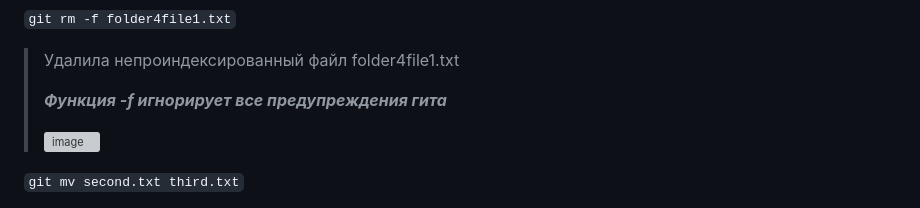
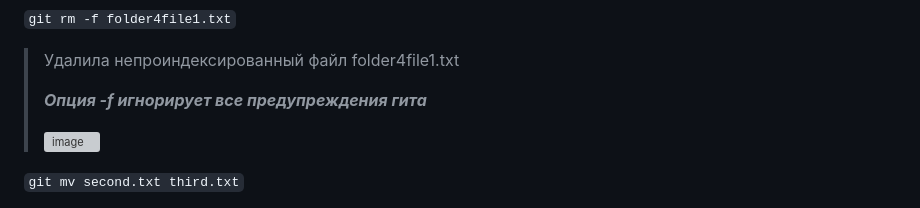
Before and after one commit to MilkyMy/GIT, a Markdown page: README.md, the part around the change. GitHub-like rendering; grey boxes are pictures that could not be loaded.

````diff
--- a/README.md
+++ b/README.md
@@ -54,7 +54,7 @@ _____
 ```git rm -f folder4file1.txt```
 >Удалила непроиндексированный файл folder4file1.txt
 >
->***Функция -f игнорирует все предупреждения гита***
+>***Опция -f игнорирует все предупреждения гита***
 >
 >![image](https://user-images.githubusercontent.com/97261554/236726072-27af8003-d4f4-46e4-8d77-5fc2d2ffe4b3.png)
 
````
